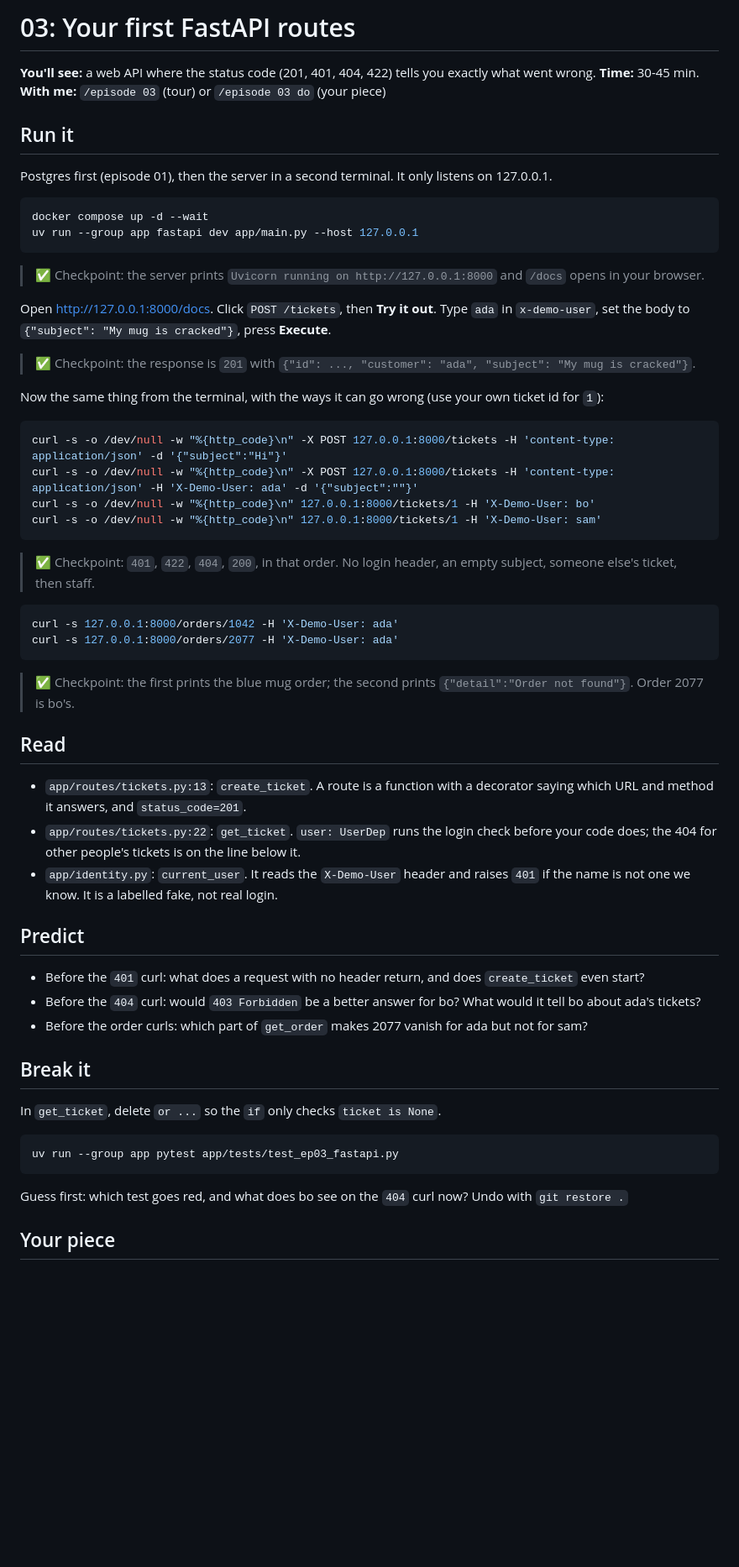
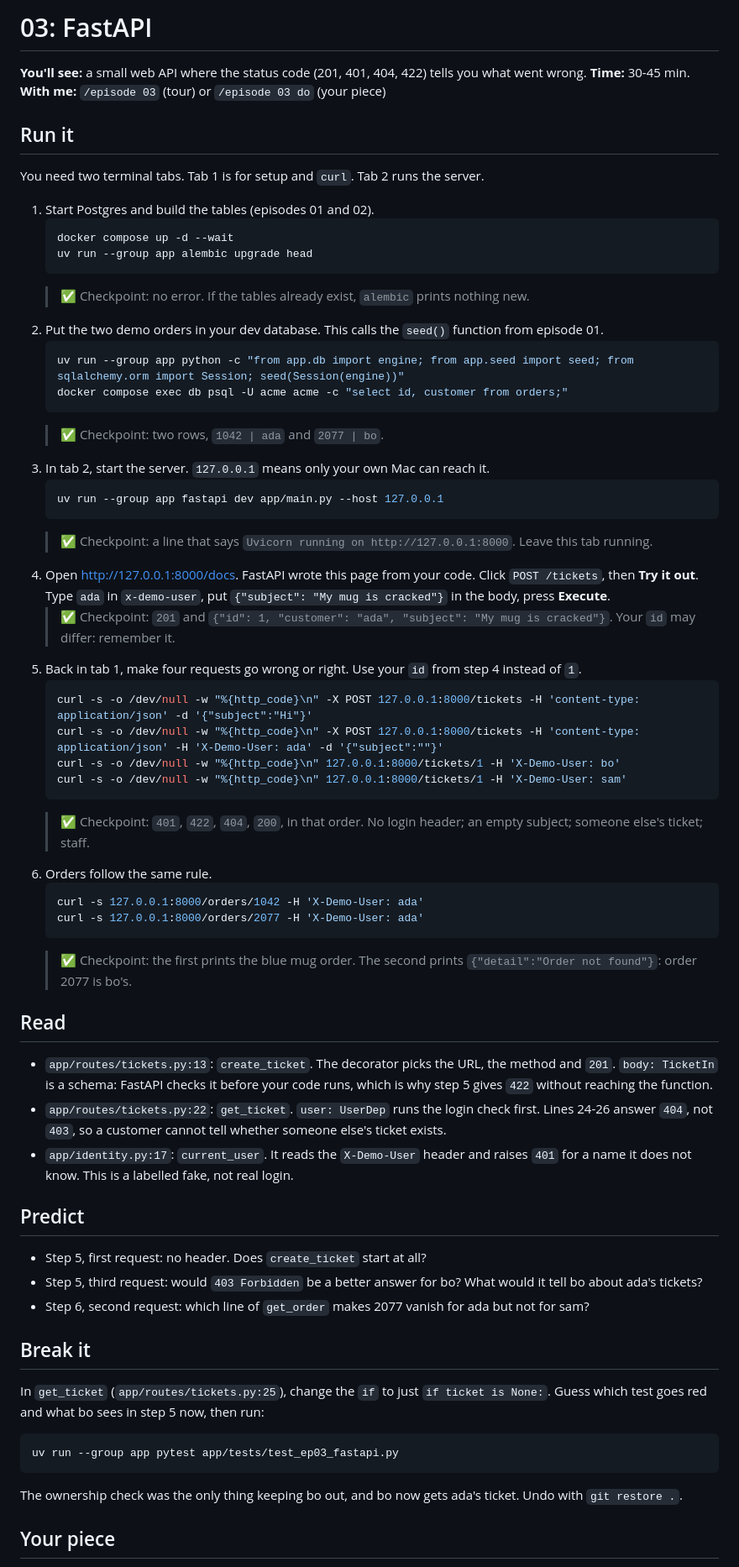
Before and after one commit to SiddharthMuramkar/learningdantic, a Markdown page: track/03-fastapi/EPISODE.md, the part around one of its changes. Shown at 84% size. GitHub-like rendering; blank space fills up the shorter version.

Commit message:
03 api: episode 03 matches the real files; steps verified against a local server
Co-Authored-By: Claude Sonnet 5.5 <noreply@anthropic.com>

````diff
--- a/track/03-fastapi/EPISODE.md
+++ b/track/03-fastapi/EPISODE.md
@@ -1,60 +1,58 @@
-# 03: Your first FastAPI routes
-
-**You'll see:** a web API where the status code (201, 401, 404, 422) tells you exactly what went wrong. **Time:** 30-45 min. **With me:** `/episode 03` (tour) or `/episode 03 do` (your piece)
+# 03: FastAPI
+**You'll see:** a small web API where the status code (201, 401, 404, 422) tells you what went wrong. **Time:** 30-45 min. **With me:** `/episode 03` (tour) or `/episode 03 do` (your piece)
 
 ## Run it
+You need two terminal tabs. Tab 1 is for setup and `curl`. Tab 2 runs the server.
 
-Postgres first (episode 01), then the server in a second terminal. It only listens on 127.0.0.1.
-
-```bash
-docker compose up -d --wait
-uv run --group app fastapi dev app/main.py --host 127.0.0.1
-```
-
-> ✅ Checkpoint: the server prints `Uvicorn running on http://127.0.0.1:8000` and `/docs` opens in your browser.
-
-Open <http://127.0.0.1:8000/docs>. Click `POST /tickets`, then **Try it out**. Type `ada` in `x-demo-user`, set the body to `{"subject": "My mug is cracked"}`, press **Execute**.
-
-> ✅ Checkpoint: the response is `201` with `{"id": ..., "customer": "ada", "subject": "My mug is cracked"}`.
-
-Now the same thing from the terminal, with the ways it can go wrong (use your own ticket id for `1`):
-
-```bash
-curl -s -o /dev/null -w "%{http_code}\n" -X POST 127.0.0.1:8000/tickets -H 'content-type: application/json' -d '{"subject":"Hi"}'
-curl -s -o /dev/null -w "%{http_code}\n" -X POST 127.0.0.1:8000/tickets -H 'content-type: application/json' -H 'X-Demo-User: ada' -d '{"subject":""}'
-curl -s -o /dev/null -w "%{http_code}\n" 127.0.0.1:8000/tickets/1 -H 'X-Demo-User: bo'
-curl -s -o /dev/null -w "%{http_code}\n" 127.0.0.1:8000/tickets/1 -H 'X-Demo-User: sam'
-```
-
-> ✅ Checkpoint: `401`, `422`, `404`, `200`, in that order. No login header, an empty subject, someone else's ticket, then staff.
-
-```bash
-curl -s 127.0.0.1:8000/orders/1042 -H 'X-Demo-User: ada'
-curl -s 127.0.0.1:8000/orders/2077 -H 'X-Demo-User: ada'
-```
-
-> ✅ Checkpoint: the first prints the blue mug order; the second prints `{"detail":"Order not found"}`. Order 2077 is bo's.
+1. Start Postgres and build the tables (episodes 01 and 02).
+   ```bash
+   docker compose up -d --wait
+   uv run --group app alembic upgrade head
+   ```
+   > ✅ Checkpoint: no error. If the tables already exist, `alembic` prints nothing new.
+2. Put the two demo orders in your dev database. This calls the `seed()` function from episode 01.
+   ```bash
+   uv run --group app python -c "from app.db import engine; from app.seed import seed; from sqlalchemy.orm import Session; seed(Session(engine))"
+   docker compose exec db psql -U acme acme -c "select id, customer from orders;"
+   ```
+   > ✅ Checkpoint: two rows, `1042 | ada` and `2077 | bo`.
+3. In tab 2, start the server. `127.0.0.1` means only your own Mac can reach it.
+   ```bash
+   uv run --group app fastapi dev app/main.py --host 127.0.0.1
+   ```
+   > ✅ Checkpoint: a line that says `Uvicorn running on http://127.0.0.1:8000`. Leave this tab running.
+4. Open <http://127.0.0.1:8000/docs>. FastAPI wrote this page from your code. Click `POST /tickets`, then **Try it out**. Type `ada` in `x-demo-user`, put `{"subject": "My mug is cracked"}` in the body, press **Execute**.
+   > ✅ Checkpoint: `201` and `{"id": 1, "customer": "ada", "subject": "My mug is cracked"}`. Your `id` may differ: remember it.
+5. Back in tab 1, make four requests go wrong or right. Use your `id` from step 4 instead of `1`.
+   ```bash
+   curl -s -o /dev/null -w "%{http_code}\n" -X POST 127.0.0.1:8000/tickets -H 'content-type: application/json' -d '{"subject":"Hi"}'
+   curl -s -o /dev/null -w "%{http_code}\n" -X POST 127.0.0.1:8000/tickets -H 'content-type: application/json' -H 'X-Demo-User: ada' -d '{"subject":""}'
+   curl -s -o /dev/null -w "%{http_code}\n" 127.0.0.1:8000/tickets/1 -H 'X-Demo-User: bo'
+   curl -s -o /dev/null -w "%{http_code}\n" 127.0.0.1:8000/tickets/1 -H 'X-Demo-User: sam'
+   ```
+   > ✅ Checkpoint: `401`, `422`, `404`, `200`, in that order. No login header; an empty subject; someone else's ticket; staff.
+6. Orders follow the same rule.
+   ```bash
+   curl -s 127.0.0.1:8000/orders/1042 -H 'X-Demo-User: ada'
+   curl -s 127.0.0.1:8000/orders/2077 -H 'X-Demo-User: ada'
+   ```
+   > ✅ Checkpoint: the first prints the blue mug order. The second prints `{"detail":"Order not found"}`: order 2077 is bo's.
 
 ## Read
-
-- `app/routes/tickets.py:13`: `create_ticket`. A route is a function with a decorator saying which URL and method it answers, and `status_code=201`.
-- `app/routes/tickets.py:22`: `get_ticket`. `user: UserDep` runs the login check before your code does; the 404 for other people's tickets is on the line below it.
-- `app/identity.py`: `current_user`. It reads the `X-Demo-User` header and raises `401` if the name is not one we know. It is a labelled fake, not real login.
+- `app/routes/tickets.py:13`: `create_ticket`. The decorator picks the URL, the method and `201`. `body: TicketIn` is a schema: FastAPI checks it before your code runs, which is why step 5 gives `422` without reaching the function.
+- `app/routes/tickets.py:22`: `get_ticket`. `user: UserDep` runs the login check first. Lines 24-26 answer `404`, not `403`, so a customer cannot tell whether someone else's ticket exists.
+- `app/identity.py:17`: `current_user`. It reads the `X-Demo-User` header and raises `401` for a name it does not know. This is a labelled fake, not real login.
 
 ## Predict
-
-- Before the `401` curl: what does a request with no header return, and does `create_ticket` even start?
-- Before the `404` curl: would `403 Forbidden` be a better answer for bo? What would it tell bo about ada's tickets?
-- Before the order curls: which part of `get_order` makes 2077 vanish for ada but not for sam?
+- Step 5, first request: no header. Does `create_ticket` start at all?
+- Step 5, third request: would `403 Forbidden` be a better answer for bo? What would it tell bo about ada's tickets?
+- Step 6, second request: which line of `get_order` makes 2077 vanish for ada but not for sam?
 
 ## Break it
-
-In `get_ticket`, delete `or ...` so the `if` only checks `ticket is None`.
-
+In `get_ticket` (`app/routes/tickets.py:25`), change the `if` to just `if ticket is None:`. Guess which test goes red and what bo sees in step 5 now, then run:
 ```bash
 uv run --group app pytest app/tests/test_ep03_fastapi.py
 ```
-
-Guess first: which test goes red, and what does bo see on the `404` curl now? Undo with `git restore .`
+The ownership check was the only thing keeping bo out, and bo now gets ada's ticket. Undo with `git restore .`.
 
 ## Your piece
````
Also changed, not shown: other parts of track/03-fastapi/EPISODE.md (+9 -15 lines).
